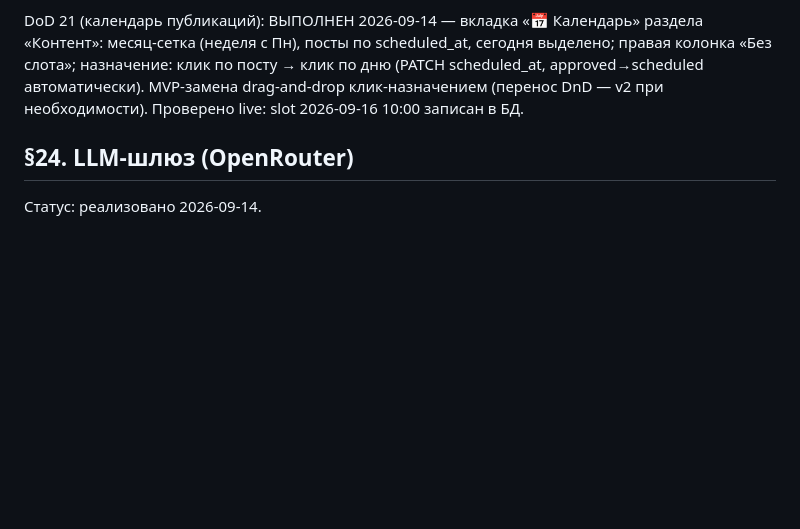
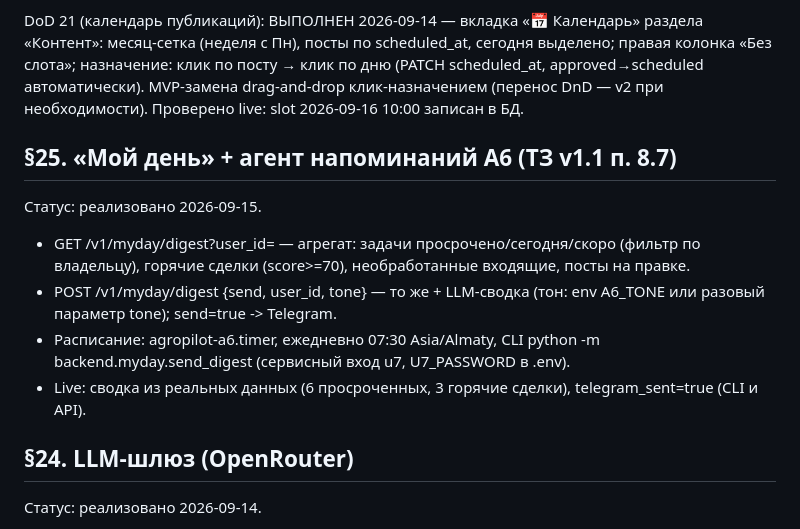
Before and after one commit to volhover-crypto/agropilot-web, a Markdown page: CONTRACTS.md, the part around the change. Rendered like a GitHub page; blank space fills up the shorter version.

Commit message:
docs: DoD §25 (A6 «Мой день»), таймер 07:30, осталось ИНН-решение

```diff
--- a/CONTRACTS.md
+++ b/CONTRACTS.md
@@ -1569,6 +1569,20 @@ DoD 21 (календарь публикаций): ВЫПОЛНЕН 2026-09-14
 MVP-замена drag-and-drop клик-назначением (перенос DnD — v2 при
 необходимости). Проверено live: slot 2026-09-16 10:00 записан в БД.
 
+## §25. «Мой день» + агент напоминаний A6 (ТЗ v1.1 п. 8.7)
+
+Статус: реализовано 2026-09-15.
+
+- GET /v1/myday/digest?user_id= — агрегат: задачи просрочено/сегодня/скоро
+  (фильтр по владельцу), горячие сделки (score>=70), необработанные
+  входящие, посты на правке.
+- POST /v1/myday/digest {send, user_id, tone} — то же + LLM-сводка
+  (тон: env A6_TONE или разовый параметр tone); send=true -> Telegram.
+- Расписание: agropilot-a6.timer, ежедневно 07:30 Asia/Almaty, CLI
+  python -m backend.myday.send_digest (сервисный вход u7, U7_PASSWORD в .env).
+- Live: сводка из реальных данных (6 просроченных, 3 горячие сделки),
+  telegram_sent=true (CLI и API).
+
 ## §24. LLM-шлюз (OpenRouter)
 
 Статус: реализовано 2026-09-14.
```
Also changed, not shown: HANDOVER.md (+6 -0 lines).
